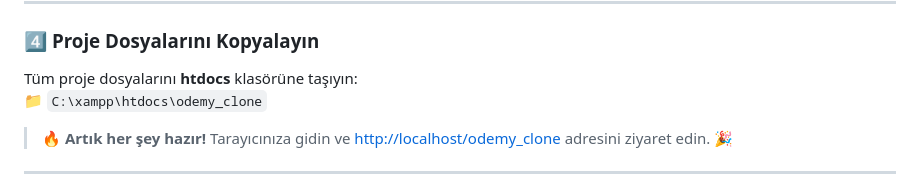
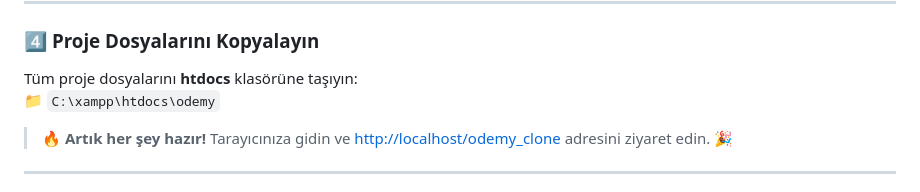
Before and after one commit to IHuseyinACAN/Odemy-Web-Site-with-PHPMyAdmin, a Markdown page: README.md, the part around the change. Drawn GitHub-style.

```diff
--- a/README.md
+++ b/README.md
@@ -73,7 +73,7 @@ CREATE TABLE IF NOT EXISTS iletisim_ (
 
 ### 4️⃣ **Proje Dosyalarını Kopyalayın**
 Tüm proje dosyalarını **htdocs** klasörüne taşıyın:
-📁 `C:\xampp\htdocs\odemy_clone`
+📁 `C:\xampp\htdocs\odemy`
 
 > 🔥 **Artık her şey hazır!** Tarayıcınıza gidin ve [http://localhost/odemy_clone](http://localhost/odemy_clone) adresini ziyaret edin. 🎉
 
```
